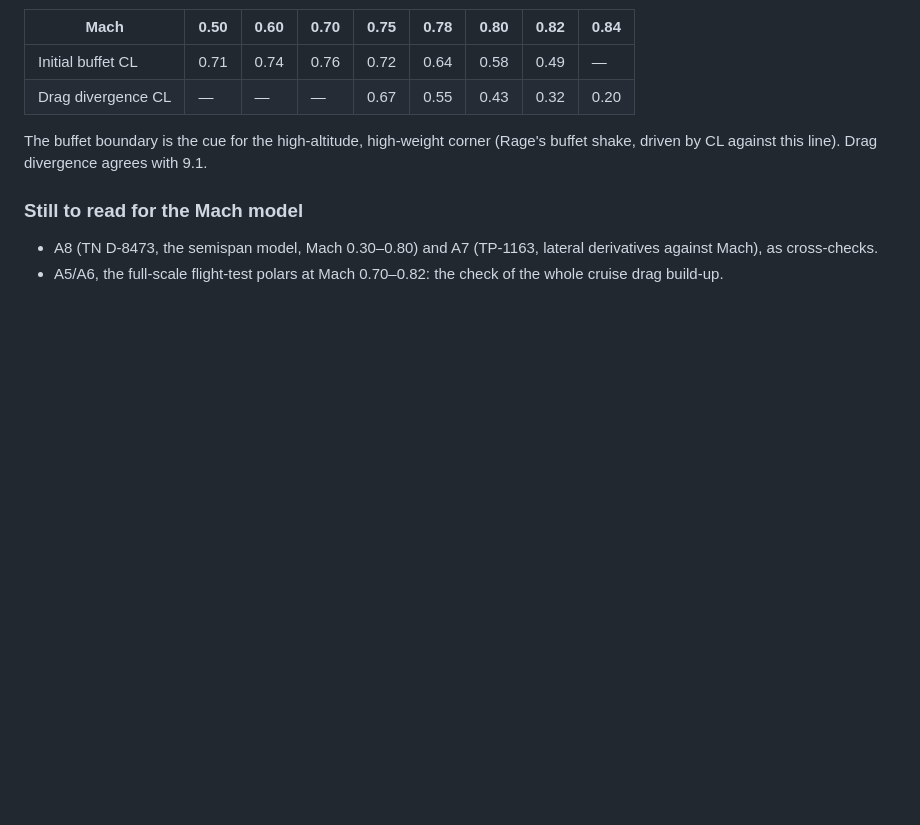
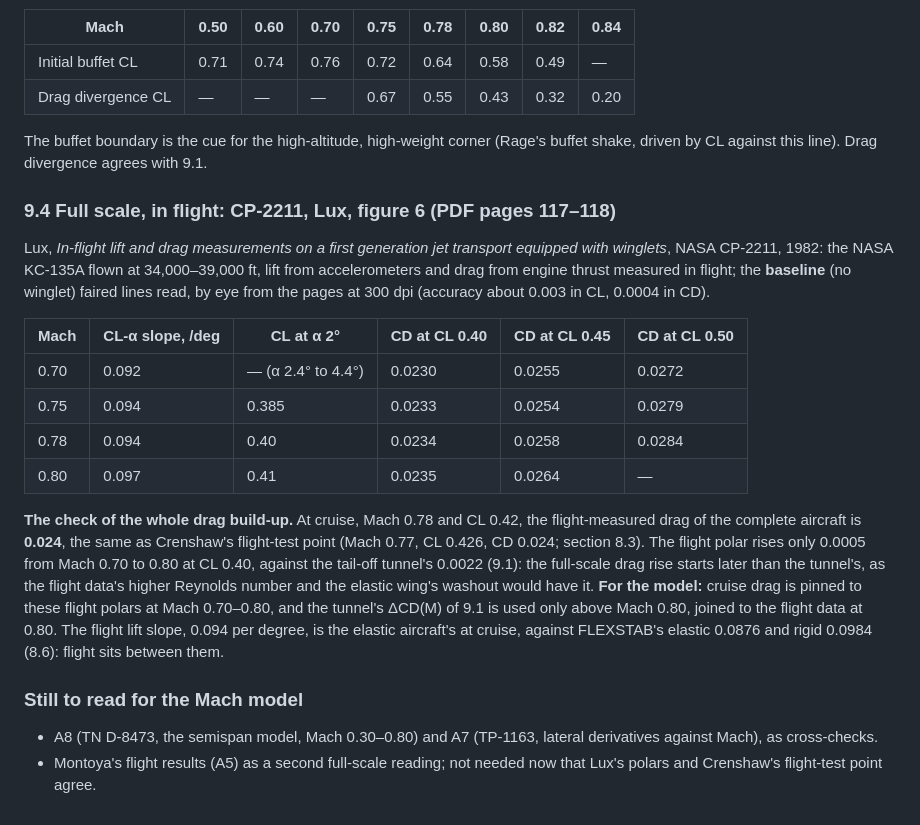
Before and after one commit to 135crewdog/warwagon, a Markdown page: docs/kc135-data.md, the part around the change. GitHub-like rendering; blank space fills up the shorter version.

Commit message:
Full-scale flight polars: cruise drag 0.024 at Mach 0.78, CL 0.42
Lux's in-flight lift and drag (CP-2211) for the baseline KC-135A at Mach
0.70-0.80 agree with Crenshaw's flight-test cruise point and show the
drag rise starting later than in the tail-off tunnel; cruise drag is
pinned to flight, the tunnel's rise used above Mach 0.80.

Co-Authored-By: Claude Opus 5.5 <noreply@anthropic.com>
Claude-Session: https://claude.ai/code/session_01YZtgbdg2VYBpBt2N8V7dDs

```diff
--- a/docs/kc135-data.md
+++ b/docs/kc135-data.md
@@ -634,6 +634,19 @@ CL against α changes little to Mach 0.90: the lift-curve slope stays about 0.09
 
 The buffet boundary is the cue for the high-altitude, high-weight corner (Rage's buffet shake, driven by CL against this line). Drag divergence agrees with 9.1.
 
+### 9.4 Full scale, in flight: CP-2211, Lux, figure 6 (PDF pages 117–118)
+
+Lux, *In-flight lift and drag measurements on a first generation jet transport equipped with winglets*, NASA CP-2211, 1982: the NASA KC-135A flown at 34,000–39,000 ft, lift from accelerometers and drag from engine thrust measured in flight; the **baseline** (no winglet) faired lines read, by eye from the pages at 300 dpi (accuracy about 0.003 in CL, 0.0004 in CD).
+
+| Mach | CL-α slope, /deg | CL at α 2° | CD at CL 0.40 | CD at CL 0.45 | CD at CL 0.50 |
+|---|---|---|---|---|---|
+| 0.70 | 0.092 | — (α 2.4° to 4.4°) | 0.0230 | 0.0255 | 0.0272 |
+| 0.75 | 0.094 | 0.385 | 0.0233 | 0.0254 | 0.0279 |
+| 0.78 | 0.094 | 0.40 | 0.0234 | 0.0258 | 0.0284 |
+| 0.80 | 0.097 | 0.41 | 0.0235 | 0.0264 | — |
+
+**The check of the whole drag build-up.** At cruise, Mach 0.78 and CL 0.42, the flight-measured drag of the complete aircraft is **0.024**, the same as Crenshaw's flight-test point (Mach 0.77, CL 0.426, CD 0.024; section 8.3). The flight polar rises only 0.0005 from Mach 0.70 to 0.80 at CL 0.40, against the tail-off tunnel's 0.0022 (9.1): the full-scale drag rise starts later than the tunnel's, as the flight data's higher Reynolds number and the elastic wing's washout would have it. **For the model:** cruise drag is pinned to these flight polars at Mach 0.70–0.80, and the tunnel's ΔCD(M) of 9.1 is used only above Mach 0.80, joined to the flight data at 0.80. The flight lift slope, 0.094 per degree, is the elastic aircraft's at cruise, against FLEXSTAB's elastic 0.0876 and rigid 0.0984 (8.6): flight sits between them.
+
 ### Still to read for the Mach model
 - A8 (TN D-8473, the semispan model, Mach 0.30–0.80) and A7 (TP-1163, lateral derivatives against Mach), as cross-checks.
-- A5/A6, the full-scale flight-test polars at Mach 0.70–0.82: the check of the whole cruise drag build-up.
+- Montoya's flight results (A5) as a second full-scale reading; not needed now that Lux's polars and Crenshaw's flight-test point agree.
```
